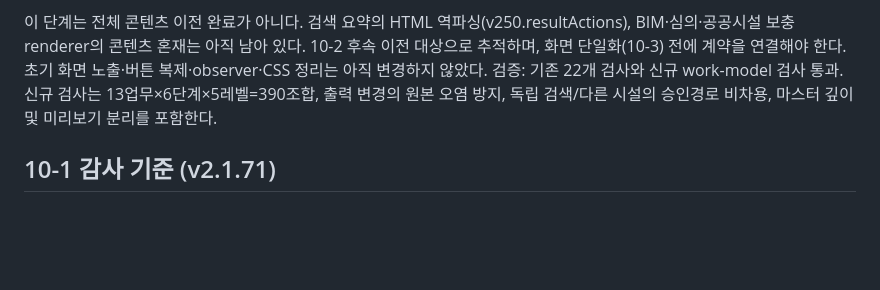
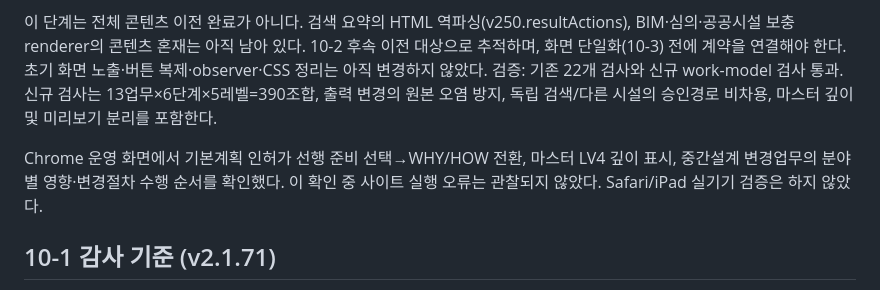
Before and after one commit to ckhckj2/Project-context, a Markdown page: ARCHITECTURE.md, the part around the change. GitHub-like rendering; blank space fills up the shorter version.

Commit message:
docs: record phase-aware context and master depth browser verification

```diff
--- a/ARCHITECTURE.md
+++ b/ARCHITECTURE.md
@@ -10,6 +10,8 @@
 
 이 단계는 전체 콘텐츠 이전 완료가 아니다. 검색 요약의 HTML 역파싱(v250.resultActions), BIM·심의·공공시설 보충 renderer의 콘텐츠 혼재는 아직 남아 있다. 10-2 후속 이전 대상으로 추적하며, 화면 단일화(10-3) 전에 계약을 연결해야 한다. 초기 화면 노출·버튼 복제·observer·CSS 정리는 아직 변경하지 않았다.
 검증: 기존 22개 검사와 신규 work-model 검사 통과. 신규 검사는 13업무×6단계×5레벨=390조합, 출력 변경의 원본 오염 방지, 독립 검색/다른 시설의 승인경로 비차용, 마스터 깊이 및 미리보기 분리를 포함한다.
+
+Chrome 운영 화면에서 기본계획 인허가 선행 준비 선택→WHY/HOW 전환, 마스터 LV4 깊이 표시, 중간설계 변경업무의 분야별 영향·변경절차 수행 순서를 확인했다. 이 확인 중 사이트 실행 오류는 관찰되지 않았다. Safari/iPad 실기기 검증은 하지 않았다.
 
 ## 10-1 감사 기준 (v2.1.71)
 
```
